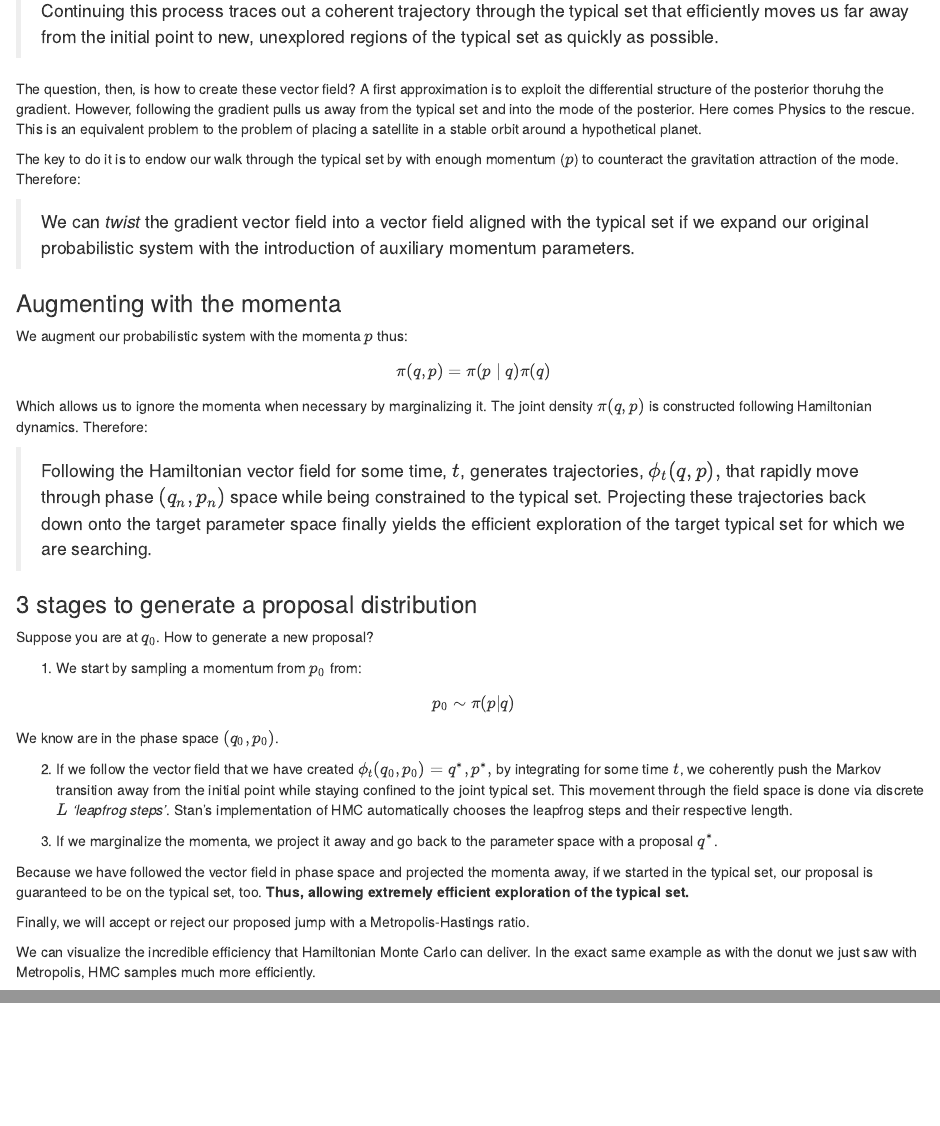
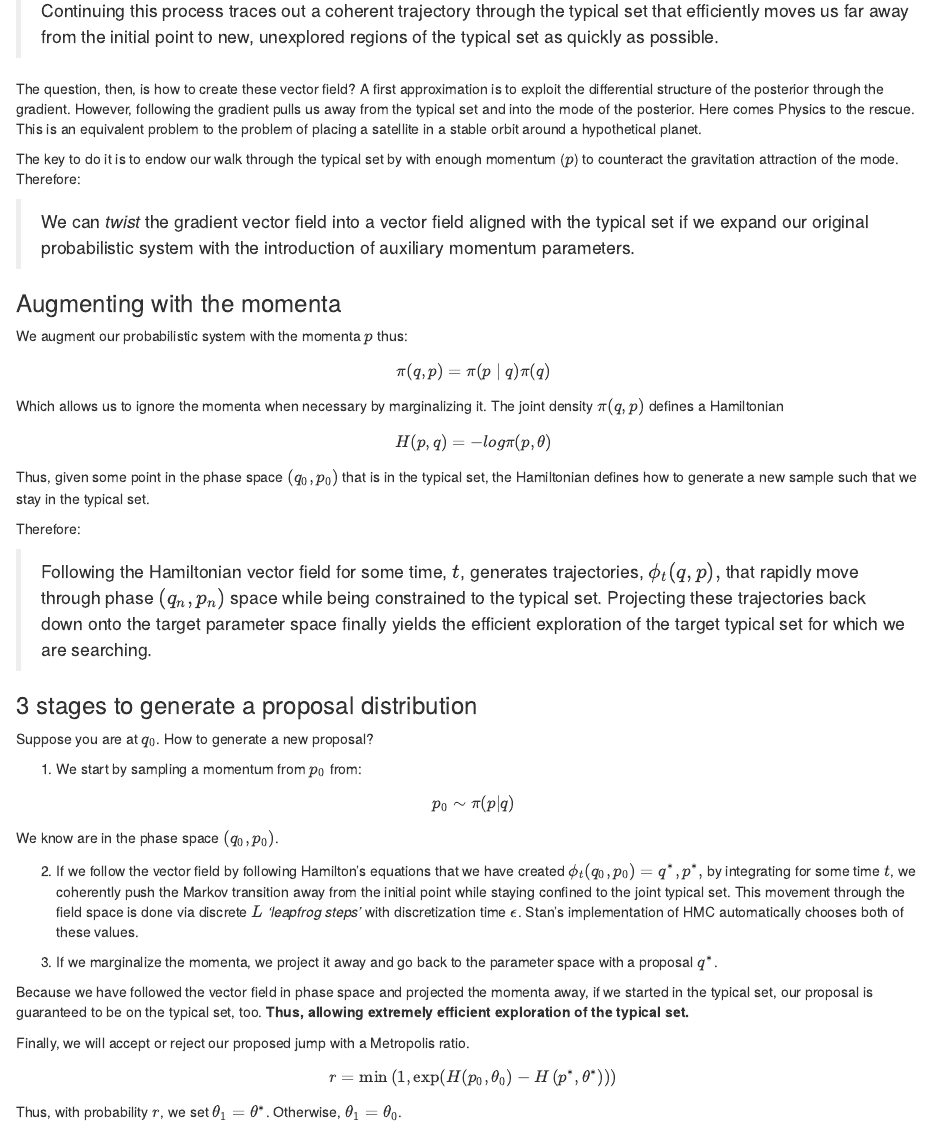
Before and after one commit to David-Salazar/blogdown_repository, an R Markdown document (blog_data/content/post/2020-07-02-bda-week-6-mcmc-in-high-dimensions-hamiltonian-monte-carlo.Rmd): the page in a window 1100 px wide, from 3760 px down, and a second part further down, joined at a grey line. Rendered offline with R 4.5, knitr and Pandoc, with nearby package versions; some code elsewhere in the file could not run offline.

Commit message:
add hamiltonian equation

```diff
--- a/blog_data/content/post/2020-07-02-bda-week-6-mcmc-in-high-dimensions-hamiltonian-monte-carlo.Rmd
+++ b/blog_data/content/post/2020-07-02-bda-week-6-mcmc-in-high-dimensions-hamiltonian-monte-carlo.Rmd
@@ -138,7 +138,7 @@ We've identified that an intelligent proposal distribution will encode the geome
 
 > Continuing this process traces out a coherent trajectory through the typical set that efficiently moves us far away from the initial point to new, unexplored regions of the typical set as quickly as possible.
 
-The question, then, is how to create these vector field? A first approximation is to exploit the differential structure of the posterior thoruhg the gradient. However, following the gradient pulls us away from the typical set and into the mode of the posterior. Here comes Physics to the rescue. This is an equivalent problem to the problem of placing a satellite in a stable orbit around a hypothetical planet.
+The question, then, is how to create these vector field? A first approximation is to exploit the differential structure of the posterior through the gradient. However, following the gradient pulls us away from the typical set and into the mode of the posterior. Here comes Physics to the rescue. This is an equivalent problem to the problem of placing a satellite in a stable orbit around a hypothetical planet.
 
 The key to do it is to endow our walk through the typical set by with enough momentum ($p$) to counteract the gravitation attraction of the mode. Therefore:
 
@@ -152,7 +152,15 @@ $$
 \pi(q, p)=\pi(p \mid q) \pi(q)
 $$
 
-Which allows us to ignore the momenta when necessary by marginalizing it. The joint density $\pi(q, p)$ is constructed following Hamiltonian dynamics. Therefore:
+Which allows us to ignore the momenta when necessary by marginalizing it. The joint density $\pi(q, p)$ defines a Hamiltonian
+
+$$
+H(p, q) = - log \pi(p,\theta)
+$$
+
+Thus, given some point in the phase space $(q_0, p_0)$ that is in the typical set, the Hamiltonian defines how to generate a new sample such that we stay in the typical set.
+
+Therefore:
 
 > Following the Hamiltonian vector field for some time, \( t \), generates trajectories, \( \phi_{t}(q, p), \) that rapidly move through phase $(q_n, p_n)$ space while being constrained to the typical set. Projecting these trajectories back down onto the target parameter space finally yields the efficient exploration of the target typical set for which we are searching.
 
@@ -168,18 +176,23 @@ $$
 
 We know are in the phase space $(q_0, p_0)$.
 
-2. If we follow the vector field that we have created \( \phi_{t}(q_0, p_0) = q^*, p^*, \) by integrating for some time $t$, we coherently push the Markov transition away from the initial point while staying confined to the joint typical set. This movement through the field space is done via discrete $L$ *'leapfrog steps'*. Stan's implementation of HMC automatically chooses the leapfrog steps and their respective length.
+2. If we follow the vector field by following Hamilton's equations that we have created \( \phi_{t}(q_0, p_0) = q^*, p^*, \) by integrating for some time $t$, we coherently push the Markov transition away from the initial point while staying confined to the joint typical set. This movement through the field space is done via discrete $L$ *'leapfrog steps'* with discretization time $\epsilon$. Stan's implementation of HMC automatically chooses both of these values.
 
 3. If we marginalize the momenta, we project it away and go back to the parameter space with a proposal $q^*$.
 
 Because we have followed the vector field in phase space and projected the momenta away, if we started in the typical set, our proposal is guaranteed to be on the typical set, too. **Thus, allowing extremely efficient exploration of the typical set.**
 
-Finally, we will accept or reject our proposed jump with a Metropolis-Hastings ratio.
+Finally, we will accept or reject our proposed jump with a Metropolis ratio.
+
+$$
+r = \min \left(1, \exp \left(H(p_0, \theta_0)-H\left(p^{*}, \theta^{*}\right)\right)\right)
+$$
+
+Thus, with probability $r$, we set $\theta_1 = \theta^*$. Otherwise, $\theta_1 = \theta_0$.
 
 We can visualize the incredible efficiency that Hamiltonian Monte Carlo can deliver. In the exact same example as with the donut we just saw with Metropolis, HMC samples much more efficiently.
 
 ![](/images/hmc.gif)
-
 
 # Conclusion
 
```
Also changed, not shown: blog_data/content/post/2020-07-02-bda-week-6-mcmc-in-high-dimensions-hamiltonian-monte-carlo.html.
